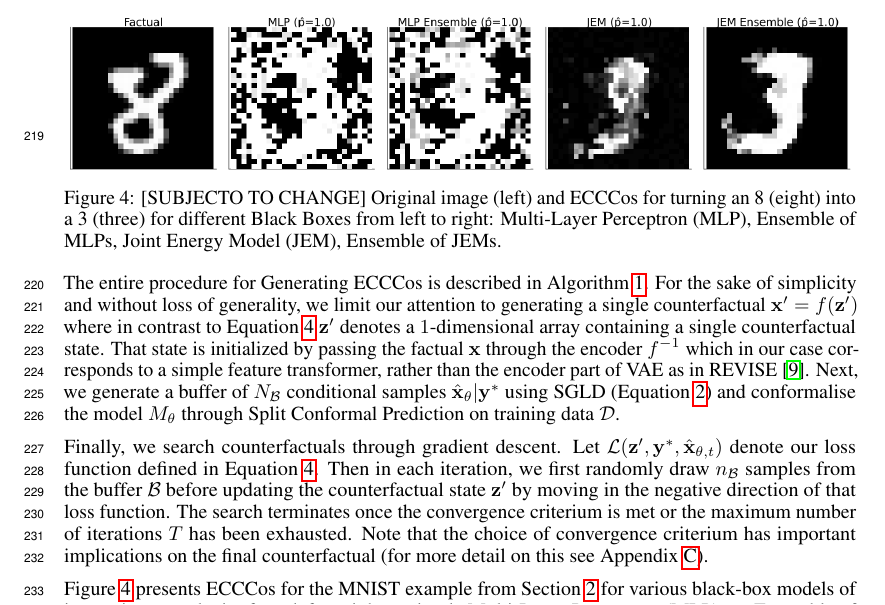
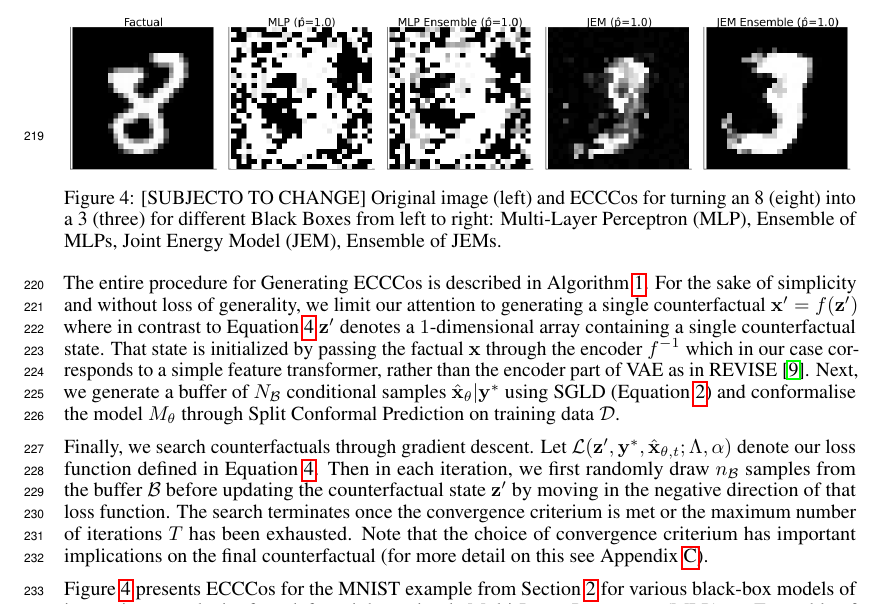
Before and after one commit to pat-alt/ECCCo.jl, a LaTeX paper (paper/paper.tex): part of page 6 of 15, cut so that both start at the same text. Compiled offline with pdfLaTeX.

Commit message:
minor thing

```diff
--- a/paper/paper.tex
+++ b/paper/paper.tex
@@ -269,7 +269,7 @@ The first two terms in Equation~\ref{eq:eccco} correspond to the counterfactual
 
 The entire procedure for Generating ECCCos is described in Algorithm~\ref{alg:eccco}. For the sake of simplicity and without loss of generality, we limit our attention to generating a single counterfactual $\mathbf{x}^\prime=f(\mathbf{z}^\prime)$ where in contrast to Equation~\ref{eq:eccco} $\mathbf{z}^\prime$ denotes a $1$-dimensional array containing a single counterfactual state. That state is initialized by passing the factual $\mathbf{x}$ through the encoder $f^{-1}$ which in our case corresponds to a simple feature transformer, rather than the encoder part of VAE as in REVISE~\citep{joshi2019realistic}. Next, we generate a buffer of $N_{\mathcal{B}}$ conditional samples $\hat{\mathbf{x}}_{\theta}|\mathbf{y}^*$ using SGLD (Equation~\ref{eq:sgld}) and conformalise the model $M_{\theta}$ through Split Conformal Prediction on training data $\mathcal{D}$.
 
-Finally, we search counterfactuals through gradient descent. Let $\mathcal{L}(\mathbf{z}^\prime,\mathbf{y}^*,\hat{\mathbf{x}}_{\theta, t})$ denote our loss function defined in Equation~\ref{eq:eccco}. Then in each iteration, we first randomly draw $n_{\mathcal{B}}$ samples from the buffer $\mathcal{B}$ before updating the counterfactual state $\mathbf{z}^\prime$ by moving in the negative direction of that loss function. The search terminates once the convergence criterium is met or the maximum number of iterations $T$ has been exhausted. Note that the choice of convergence criterium has important implications on the final counterfactual (for more detail on this see Appendix~\ref{app:eccco}).
+Finally, we search counterfactuals through gradient descent. Let $\mathcal{L}(\mathbf{z}^\prime,\mathbf{y}^*,\hat{\mathbf{x}}_{\theta, t}; \Lambda, \alpha)$ denote our loss function defined in Equation~\ref{eq:eccco}. Then in each iteration, we first randomly draw $n_{\mathcal{B}}$ samples from the buffer $\mathcal{B}$ before updating the counterfactual state $\mathbf{z}^\prime$ by moving in the negative direction of that loss function. The search terminates once the convergence criterium is met or the maximum number of iterations $T$ has been exhausted. Note that the choice of convergence criterium has important implications on the final counterfactual (for more detail on this see Appendix~\ref{app:eccco}).
 
 Figure~\ref{fig:eccco-mnist} presents ECCCos for the MNIST example from Section~\ref{background} for various black-box models of increasing complexity from left to right: a simple Multi-Layer Perceptron (MLP); an Ensemble of MLPs, each of the same architecture as the single MLP; a Joint Energy Model (JEM) based on the same MLP architecture; and finally, an Ensemble of these JEMs. Since Deep Ensembles have an improved capacity for predictive uncertainty quantification and JEMs are explicitly trained to learn plausible representations of the input data, it is intuitive to see that the plausibility of counterfactuals visibly improves from left to right. This provides some first anecdotal evidence that ECCCos achieve plausibility while maintaining faithfulness to the Black Box.
 
```
Also changed, not shown: paper/paper.pdf.
